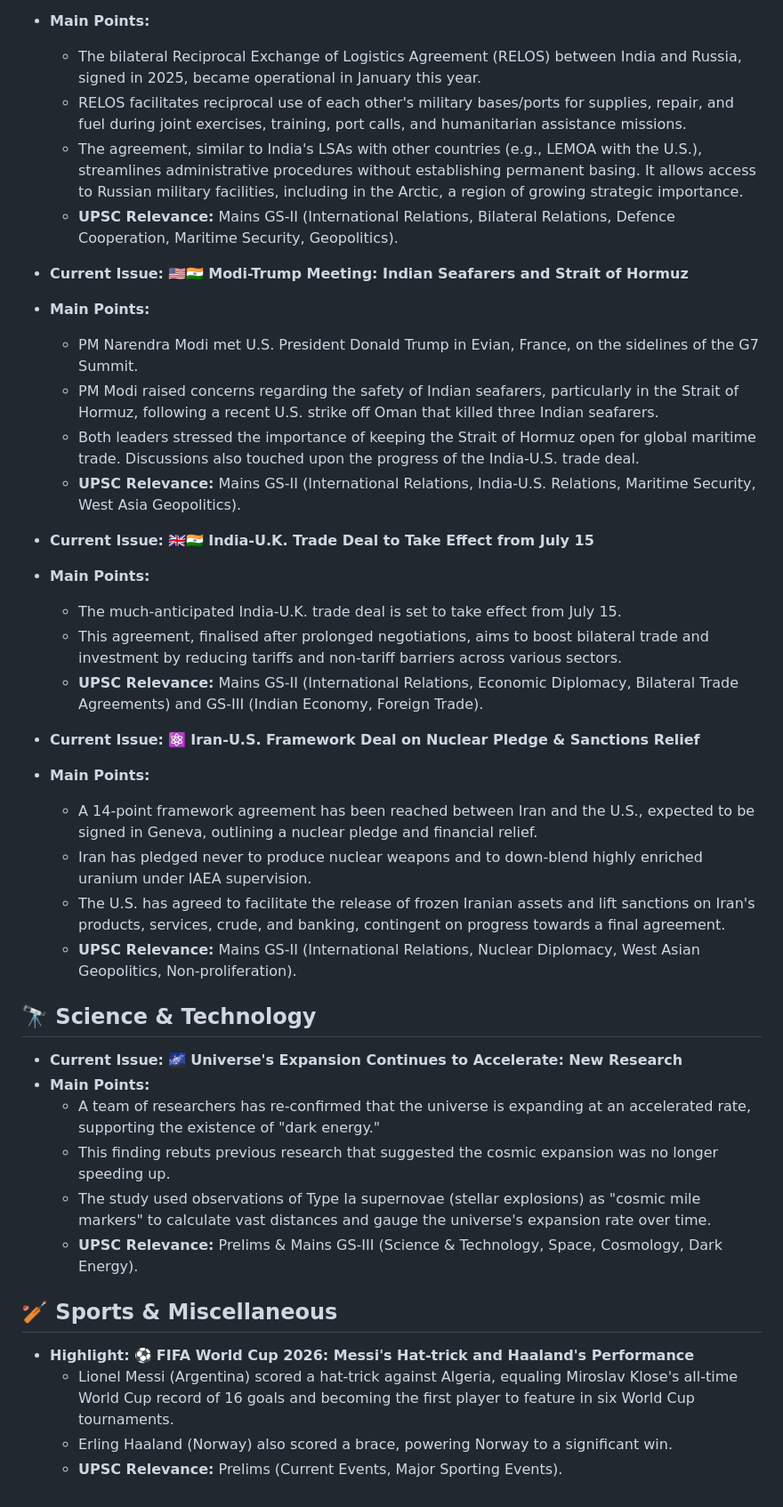
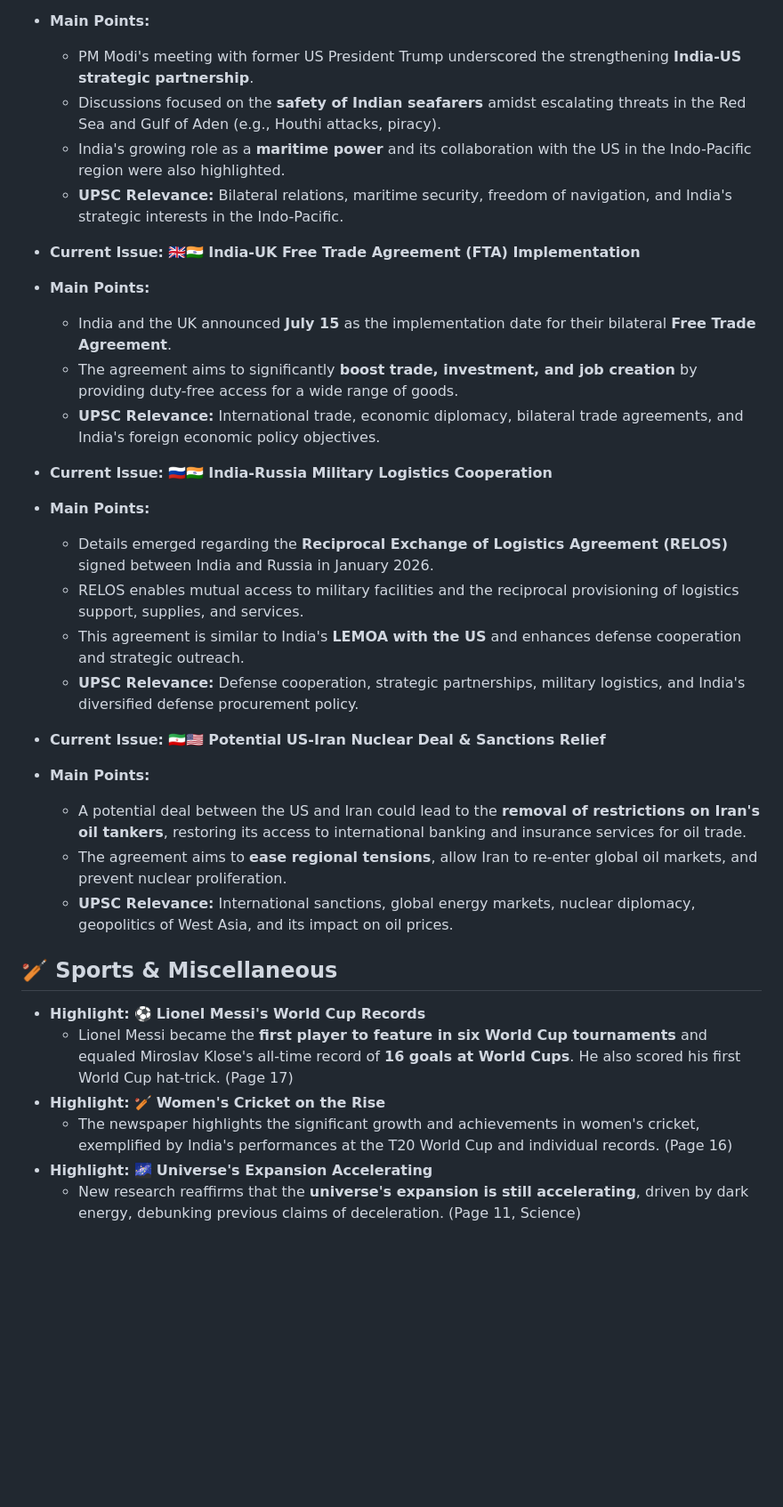
Before and after one commit to aryansonothiya/upscprep, a Markdown page: content.md, the part around one of its changes. Shown at 89% size. Drawn GitHub-style; blank space fills up the shorter version.

Commit message:
Auto update UPSC blog

```diff
--- a/content.md
+++ b/content.md
@@ -71,41 +80,33 @@
 *   **Main Points:**
-    *   The bilateral Reciprocal Exchange of Logistics Agreement (RELOS) between India and Russia, signed in 2025, became operational in January this year.
-    *   RELOS facilitates reciprocal use of each other's military bases/ports for supplies, repair, and fuel during joint exercises, training, port calls, and humanitarian assistance missions.
-    *   The agreement, similar to India's LSAs with other countries (e.g., LEMOA with the U.S.), streamlines administrative procedures without establishing permanent basing. It allows access to Russian military facilities, including in the Arctic, a region of growing strategic importance.
-    *   **UPSC Relevance:** Mains GS-II (International Relations, Bilateral Relations, Defence Cooperation, Maritime Security, Geopolitics).
+    *   PM Modi's meeting with former US President Trump underscored the strengthening **India-US strategic partnership**.
+    *   Discussions focused on the **safety of Indian seafarers** amidst escalating threats in the Red Sea and Gulf of Aden (e.g., Houthi attacks, piracy).
+    *   India's growing role as a **maritime power** and its collaboration with the US in the Indo-Pacific region were also highlighted.
+    *   **UPSC Relevance:** Bilateral relations, maritime security, freedom of navigation, and India's strategic interests in the Indo-Pacific.
 
-*   **Current Issue:** 🇺🇸🇮🇳 **Modi-Trump Meeting: Indian Seafarers and Strait of Hormuz**
+*   **Current Issue:** 🇬🇧🇮🇳 **India-UK Free Trade Agreement (FTA) Implementation**
 *   **Main Points:**
-    *   PM Narendra Modi met U.S. President Donald Trump in Evian, France, on the sidelines of the G7 Summit.
-    *   PM Modi raised concerns regarding the safety of Indian seafarers, particularly in the Strait of Hormuz, following a recent U.S. strike off Oman that killed three Indian seafarers.
-    *   Both leaders stressed the importance of keeping the Strait of Hormuz open for global maritime trade. Discussions also touched upon the progress of the India-U.S. trade deal.
-    *   **UPSC Relevance:** Mains GS-II (International Relations, India-U.S. Relations, Maritime Security, West Asia Geopolitics).
+    *   India and the UK announced **July 15** as the implementation date for their bilateral **Free Trade Agreement**.
+    *   The agreement aims to significantly **boost trade, investment, and job creation** by providing duty-free access for a wide range of goods.
+    *   **UPSC Relevance:** International trade, economic diplomacy, bilateral trade agreements, and India's foreign economic policy objectives.
 
-*   **Current Issue:** 🇬🇧🇮🇳 **India-U.K. Trade Deal to Take Effect from July 15**
+*   **Current Issue:** 🇷🇺🇮🇳 **India-Russia Military Logistics Cooperation**
 *   **Main Points:**
-    *   The much-anticipated India-U.K. trade deal is set to take effect from July 15.
-    *   This agreement, finalised after prolonged negotiations, aims to boost bilateral trade and investment by reducing tariffs and non-tariff barriers across various sectors.
-    *   **UPSC Relevance:** Mains GS-II (International Relations, Economic Diplomacy, Bilateral Trade Agreements) and GS-III (Indian Economy, Foreign Trade).
+    *   Details emerged regarding the **Reciprocal Exchange of Logistics Agreement (RELOS)** signed between India and Russia in January 2026.
+    *   RELOS enables mutual access to military facilities and the reciprocal provisioning of logistics support, supplies, and services.
+    *   This agreement is similar to India's **LEMOA with the US** and enhances defense cooperation and strategic outreach.
+    *   **UPSC Relevance:** Defense cooperation, strategic partnerships, military logistics, and India's diversified defense procurement policy.
 
-*   **Current Issue:** ⚛️ **Iran-U.S. Framework Deal on Nuclear Pledge & Sanctions Relief**
+*   **Current Issue:** 🇮🇷🇺🇸 **Potential US-Iran Nuclear Deal & Sanctions Relief**
 *   **Main Points:**
-    *   A 14-point framework agreement has been reached between Iran and the U.S., expected to be signed in Geneva, outlining a nuclear pledge and financial relief.
-    *   Iran has pledged never to produce nuclear weapons and to down-blend highly enriched uranium under IAEA supervision.
-    *   The U.S. has agreed to facilitate the release of frozen Iranian assets and lift sanctions on Iran's products, services, crude, and banking, contingent on progress towards a final agreement.
-    *   **UPSC Relevance:** Mains GS-II (International Relations, Nuclear Diplomacy, West Asian Geopolitics, Non-proliferation).
-
-## 🔭 Science & Technology
-
-*   **Current Issue:** 🌌 **Universe's Expansion Continues to Accelerate: New Research**
-*   **Main Points:**
-    *   A team of researchers has re-confirmed that the universe is expanding at an accelerated rate, supporting the existence of "dark energy."
-    *   This finding rebuts previous research that suggested the cosmic expansion was no longer speeding up.
-    *   The study used observations of Type Ia supernovae (stellar explosions) as "cosmic mile markers" to calculate vast distances and gauge the universe's expansion rate over time.
-    *   **UPSC Relevance:** Prelims & Mains GS-III (Science & Technology, Space, Cosmology, Dark Energy).
+    *   A potential deal between the US and Iran could lead to the **removal of restrictions on Iran's oil tankers**, restoring its access to international banking and insurance services for oil trade.
+    *   The agreement aims to **ease regional tensions**, allow Iran to re-enter global oil markets, and prevent nuclear proliferation.
+    *   **UPSC Relevance:** International sanctions, global energy markets, nuclear diplomacy, geopolitics of West Asia, and its impact on oil prices.
 
 ## 🏏 Sports & Miscellaneous
 
-*   **Highlight:** ⚽ **FIFA World Cup 2026: Messi's Hat-trick and Haaland's Performance**
-    *   Lionel Messi (Argentina) scored a hat-trick against Algeria, equaling Miroslav Klose's all-time World Cup record of 16 goals and becoming the first player to feature in six World Cup tournaments.
-    *   Erling Haaland (Norway) also scored a brace, powering Norway to a significant win.
-    *   **UPSC Relevance:** Prelims (Current Events, Major Sporting Events).
+*   **Highlight:** ⚽ **Lionel Messi's World Cup Records**
+    *   Lionel Messi became the **first player to feature in six World Cup tournaments** and equaled Miroslav Klose's all-time record of **16 goals at World Cups**. He also scored his first World Cup hat-trick. (Page 17)
+*   **Highlight:** 🏏 **Women's Cricket on the Rise**
+    *   The newspaper highlights the significant growth and achievements in women's cricket, exemplified by India's performances at the T20 World Cup and individual records. (Page 16)
+*   **Highlight:** 🌌 **Universe's Expansion Accelerating**
+    *   New research reaffirms that the **universe's expansion is still accelerating**, driven by dark energy, debunking previous claims of deceleration. (Page 11, Science)
```
Also changed, not shown: other parts of content.md (+54 -45 lines).
